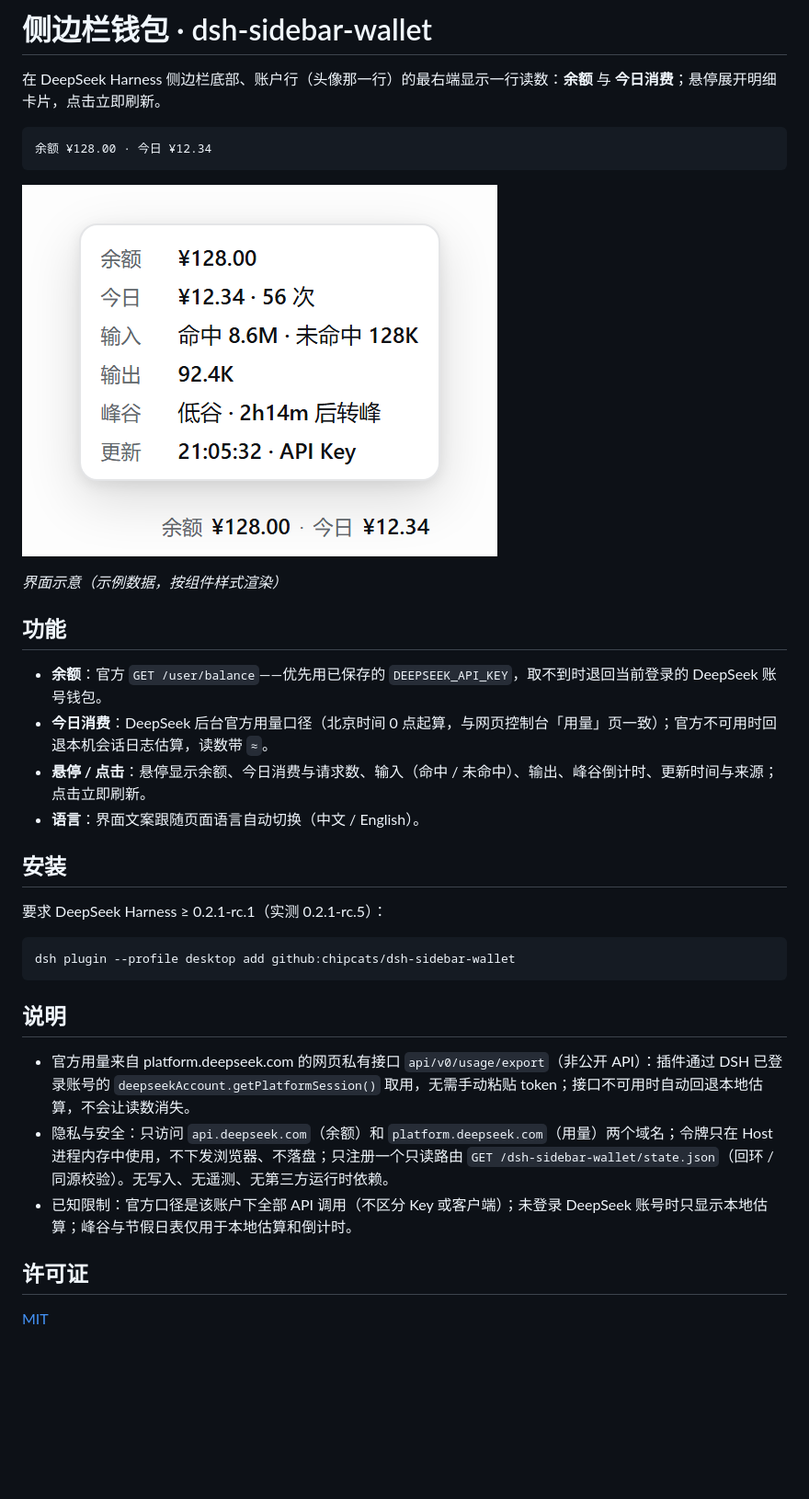
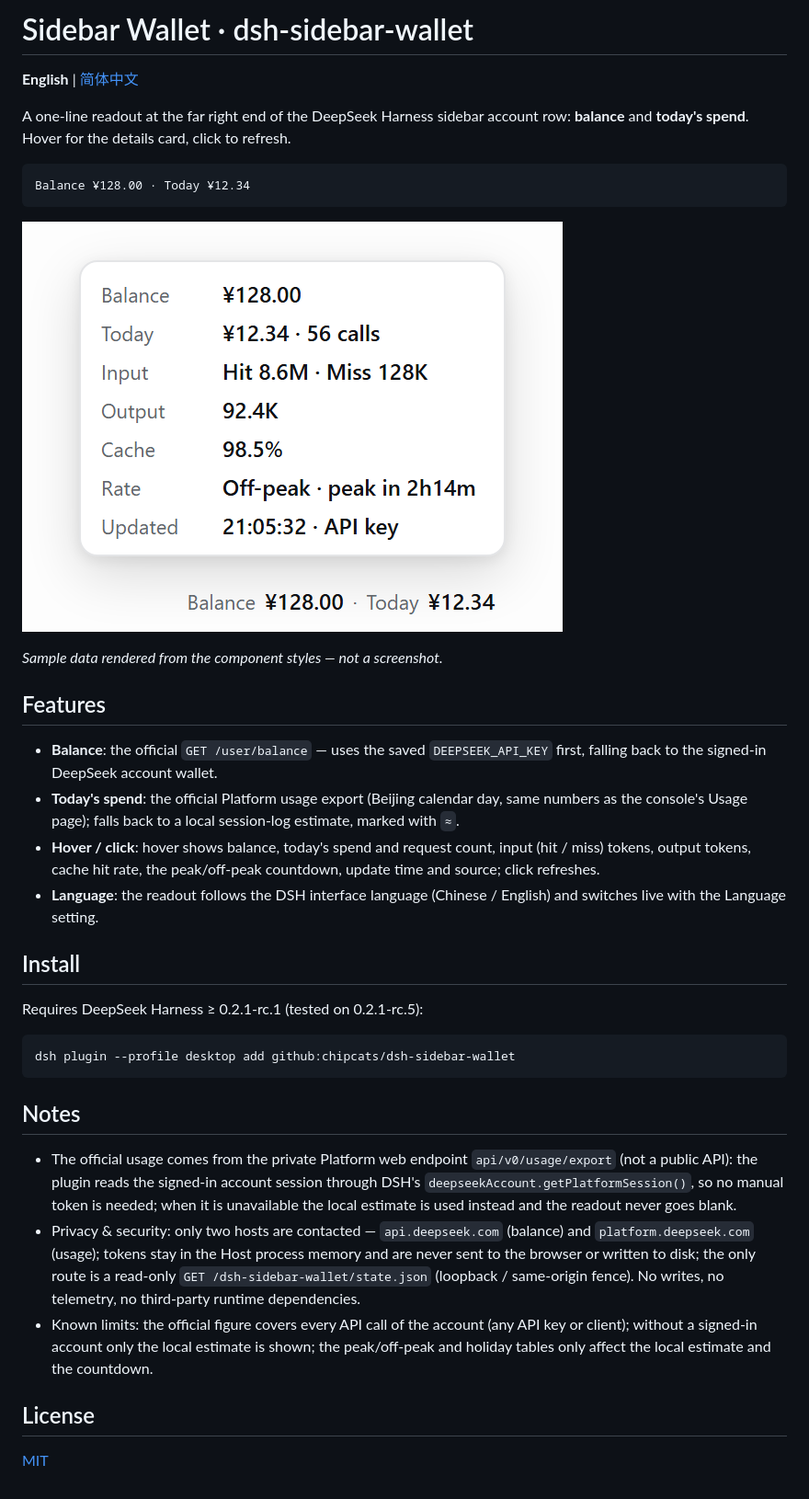
Before and after one commit to chipcats/dsh-sidebar-wallet, a Markdown page: README.md, the part around the change. Shown at 92% size. Drawn GitHub-style; pictures changed too: assets/preview-en.png (added), assets/preview.png; blank space fills up the shorter version.

````diff
--- a/README.md
+++ b/README.md
@@ -1,36 +1,38 @@
-# 侧边栏钱包 · dsh-sidebar-wallet
+# Sidebar Wallet · dsh-sidebar-wallet
 
-在 DeepSeek Harness 侧边栏底部、账户行（头像那一行）的最右端显示一行读数：**余额** 与 **今日消费**；悬停展开明细卡片，点击立即刷新。
+**English** | [简体中文](README.zh-CN.md)
+
+A one-line readout at the far right end of the DeepSeek Harness sidebar account row: **balance** and **today's spend**. Hover for the details card, click to refresh.
 
 ```
-余额 ¥128.00 · 今日 ¥12.34
+Balance ¥128.00 · Today ¥12.34
 ```
 
-![侧边栏读数与悬停卡片](assets/preview.png)
+![Sidebar readout and hover card (English)](assets/preview-en.png)
 
-*界面示意（示例数据，按组件样式渲染）*
+*Sample data rendered from the component styles — not a screenshot.*
 
-## 功能
+## Features
 
-- **余额**：官方 `GET /user/balance`——优先用已保存的 `DEEPSEEK_API_KEY`，取不到时退回当前登录的 DeepSeek 账号钱包。
-- **今日消费**：DeepSeek 后台官方用量口径（北京时间 0 点起算，与网页控制台「用量」页一致）；官方不可用时回退本机会话日志估算，读数带 `≈`。
-- **悬停 / 点击**：悬停显示余额、今日消费与请求数、输入（命中 / 未命中）、输出、峰谷倒计时、更新时间与来源；点击立即刷新。
-- **语言**：界面文案跟随页面语言自动切换（中文 / English）。
+- **Balance**: the official `GET /user/balance` — uses the saved `DEEPSEEK_API_KEY` first, falling back to the signed-in DeepSeek account wallet.
+- **Today's spend**: the official Platform usage export (Beijing calendar day, same numbers as the console's Usage page); falls back to a local session-log estimate, marked with `≈`.
+- **Hover / click**: hover shows balance, today's spend and request count, input (hit / miss) tokens, output tokens, cache hit rate, the peak/off-peak countdown, update time and source; click refreshes.
+- **Language**: the readout follows the DSH interface language (Chinese / English) and switches live with the Language setting.
 
-## 安装
+## Install
 
-要求 DeepSeek Harness ≥ 0.2.1-rc.1（实测 0.2.1-rc.5）：
+Requires DeepSeek Harness ≥ 0.2.1-rc.1 (tested on 0.2.1-rc.5):
 
 ```bash
 dsh plugin --profile desktop add github:chipcats/dsh-sidebar-wallet
 ```
 
-## 说明
+## Notes
 
-- 官方用量来自 platform.deepseek.com 的网页私有接口 `api/v0/usage/export`（非公开 API）：插件通过 DSH 已登录账号的 `deepseekAccount.getPlatformSession()` 取用，无需手动粘贴 token；接口不可用时自动回退本地估算，不会让读数消失。
-- 隐私与安全：只访问 `api.deepseek.com`（余额）和 `platform.deepseek.com`（用量）两个域名；令牌只在 Host 进程内存中使用，不下发浏览器、不落盘；只注册一个只读路由 `GET /dsh-sidebar-wallet/state.json`（回环 / 同源校验）。无写入、无遥测、无第三方运行时依赖。
-- 已知限制：官方口径是该账户下全部 API 调用（不区分 Key 或客户端）；未登录 DeepSeek 账号时只显示本地估算；峰谷与节假日表仅用于本地估算和倒计时。
+- The official usage comes from the private Platform web endpoint `api/v0/usage/export` (not a public API): the plugin reads the signed-in account session through DSH's `deepseekAccount.getPlatformSession()`, so no manual token is needed; when it is unavailable the local estimate is used instead and the readout never goes blank.
+- Privacy & security: only two hosts are contacted — `api.deepseek.com` (balance) and `platform.deepseek.com` (usage); tokens stay in the Host process memory and are never sent to the browser or written to disk; the only route is a read-only `GET /dsh-sidebar-wallet/state.json` (loopback / same-origin fence). No writes, no telemetry, no third-party runtime dependencies.
+- Known limits: the official figure covers every API call of the account (any API key or client); without a signed-in account only the local estimate is shown; the peak/off-peak and holiday tables only affect the local estimate and the countdown.
 
-## 许可证
+## License
 
 [MIT](./LICENSE)
````
Also changed, not shown: README.zh-CN.md (added, +38 -0 lines), tools/preview/README.md (+7 -4 lines), 7 other files.
